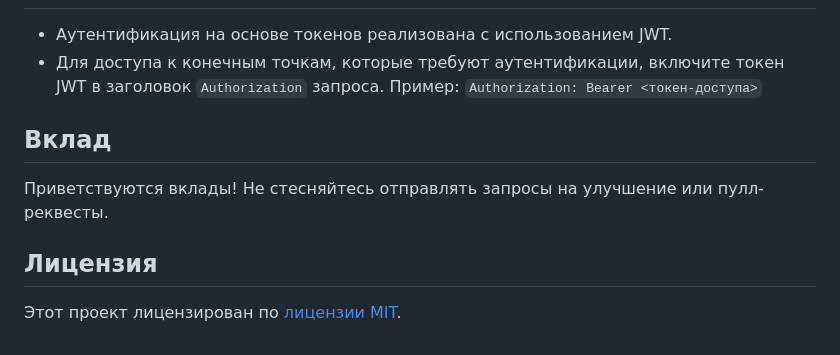
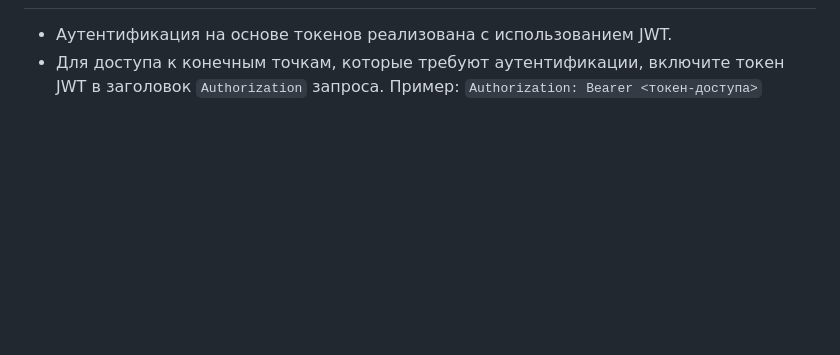
Before and after one commit to EVA666999/Fast-Tasks, a Markdown page: README.md, the part around the change. Rendered like a GitHub page; blank space fills up the shorter version.

```diff
--- a/README.md
+++ b/README.md
@@ -82,11 +82,3 @@
 <li>Аутентификация на основе токенов реализована с использованием JWT.</li>
 <li>Для доступа к конечным точкам, которые требуют аутентификации, включите токен JWT в заголовок <code>Authorization</code> запроса. Пример: <code>Authorization: Bearer &lt;токен-доступа&gt;</code></li>
 </ul>
-
-<h2>Вклад</h2>
-
-<p>Приветствуются вклады! Не стесняйтесь отправлять запросы на улучшение или пулл-реквесты.</p>
-
-<h2>Лицензия</h2>
-
-<p>Этот проект лицензирован по <a href="LICENSE">лицензии MIT</a>.</p>
```
